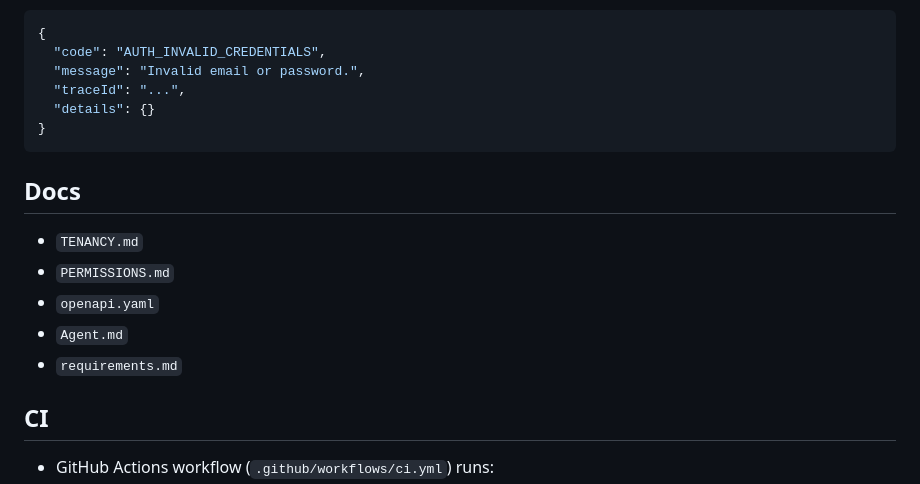
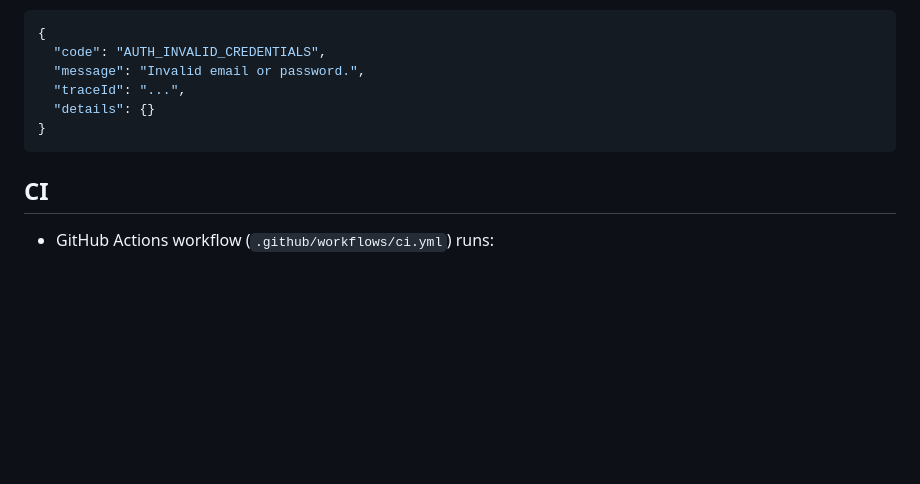
Before and after one commit to BamboTims/incident-tracker, a Markdown page: README.md, the part around the change. Drawn GitHub-style; blank space fills up the shorter version.

Commit message:
Remove outdated documentation references from README.md, streamlining the content for clarity.

````diff
--- a/README.md
+++ b/README.md
@@ -137,14 +137,6 @@ These management endpoints require session auth and `api_keys.manage`.
 }
 ```
 
-## Docs
-
-- `TENANCY.md`
-- `PERMISSIONS.md`
-- `openapi.yaml`
-- `Agent.md`
-- `requirements.md`
-
 ## CI
 
 - GitHub Actions workflow (`.github/workflows/ci.yml`) runs:
````
